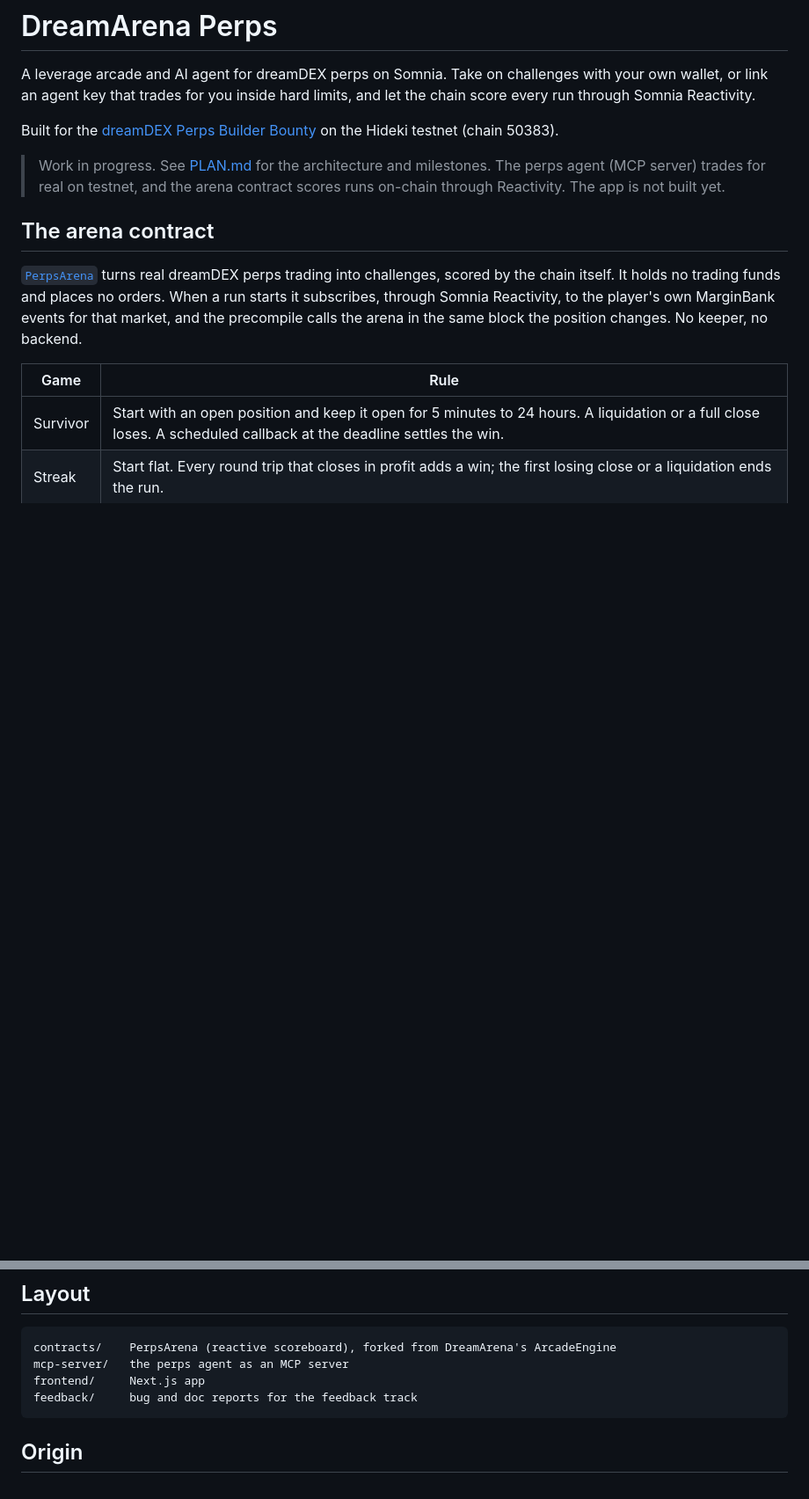
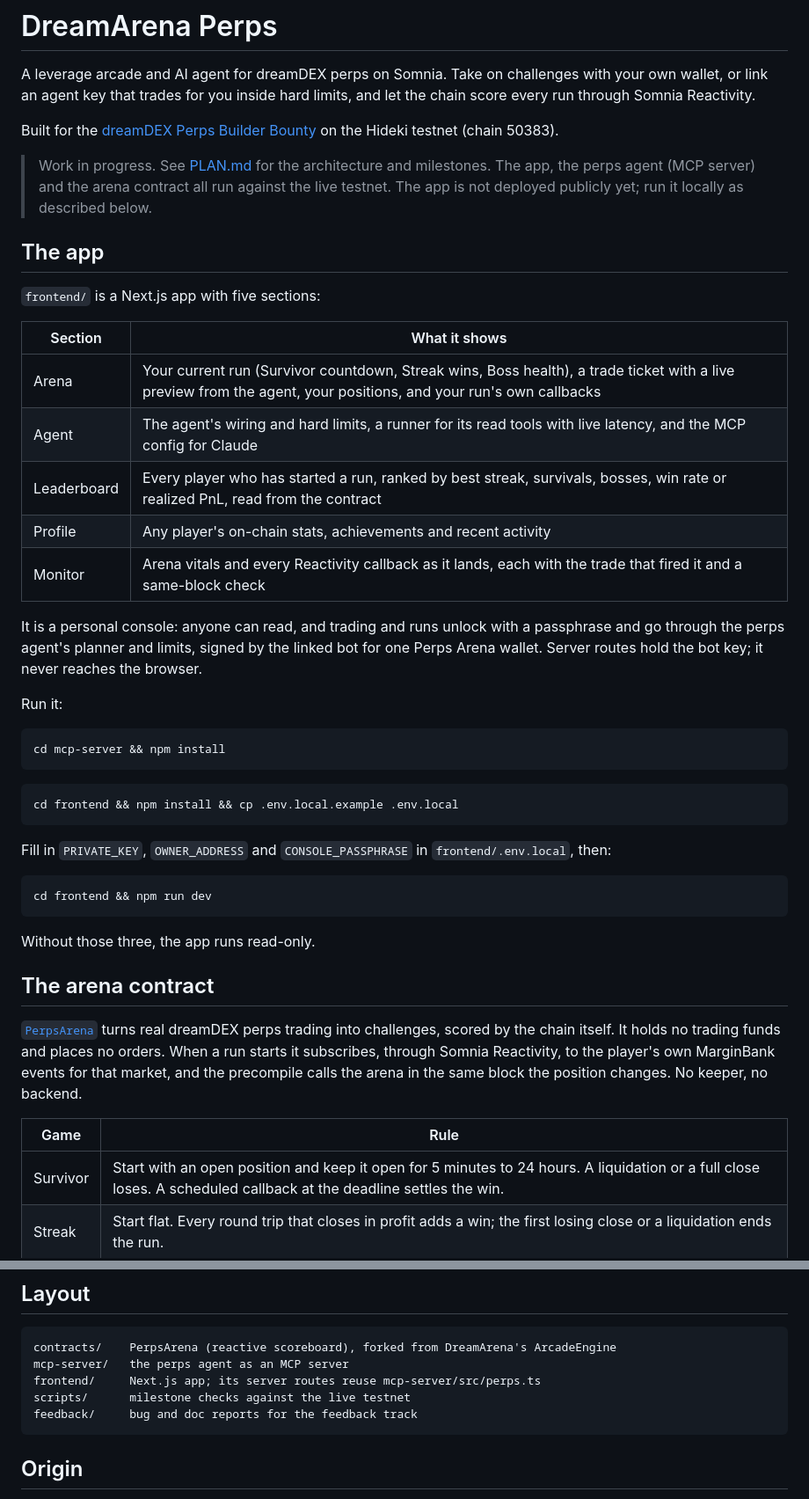
Before and after one commit to Saber1Y/dreamarena-perps, a Markdown page: README.md, 2 parts joined by grey strips. Shown: that part at 88% size. Rendered like a GitHub page; blank space fills up the shorter version.

````diff
--- a/README.md
+++ b/README.md
@@ -7,8 +7,41 @@ Built for the [dreamDEX Perps Builder Bounty](https://dorahacks.io/hackathon/dre
 
 > Work in progress.
 > See [PLAN.md](PLAN.md) for the architecture and milestones.
-> The perps agent (MCP server) trades for real on testnet, and the arena contract scores runs on-chain through Reactivity.
-> The app is not built yet.
+> The app, the perps agent (MCP server) and the arena contract all run against the live testnet.
+> The app is not deployed publicly yet; run it locally as described below.
+
+## The app
+
+`frontend/` is a Next.js app with five sections:
+
+| Section | What it shows |
+| --- | --- |
+| Arena | Your current run (Survivor countdown, Streak wins, Boss health), a trade ticket with a live preview from the agent, your positions, and your run's own callbacks |
+| Agent | The agent's wiring and hard limits, a runner for its read tools with live latency, and the MCP config for Claude |
+| Leaderboard | Every player who has started a run, ranked by best streak, survivals, bosses, win rate or realized PnL, read from the contract |
+| Profile | Any player's on-chain stats, achievements and recent activity |
+| Monitor | Arena vitals and every Reactivity callback as it lands, each with the trade that fired it and a same-block check |
+
+It is a personal console: anyone can read, and trading and runs unlock with a passphrase and go through the perps agent's planner and limits, signed by the linked bot for one Perps Arena wallet.
+Server routes hold the bot key; it never reaches the browser.
+
+Run it:
+
+```bash
+cd mcp-server && npm install
+```
+
+```bash
+cd frontend && npm install && cp .env.local.example .env.local
+```
+
+Fill in `PRIVATE_KEY`, `OWNER_ADDRESS` and `CONSOLE_PASSPHRASE` in `frontend/.env.local`, then:
+
+```bash
+cd frontend && npm run dev
+```
+
+Without those three, the app runs read-only.
 
 ## The arena contract
 
@@ -102,7 +138,8 @@ Add `LIVE_TRADE=1` to also run a real cycle (open, half close, close, post-only
 ```
 contracts/    PerpsArena (reactive scoreboard), forked from DreamArena's ArcadeEngine
 mcp-server/   the perps agent as an MCP server
-frontend/     Next.js app
+frontend/     Next.js app; its server routes reuse mcp-server/src/perps.ts
+scripts/      milestone checks against the live testnet
 feedback/     bug and doc reports for the feedback track
 ```
 
````
Also changed, not shown: other parts of README.md (+8 -5 lines), PLAN.md (+11 -0 lines).
